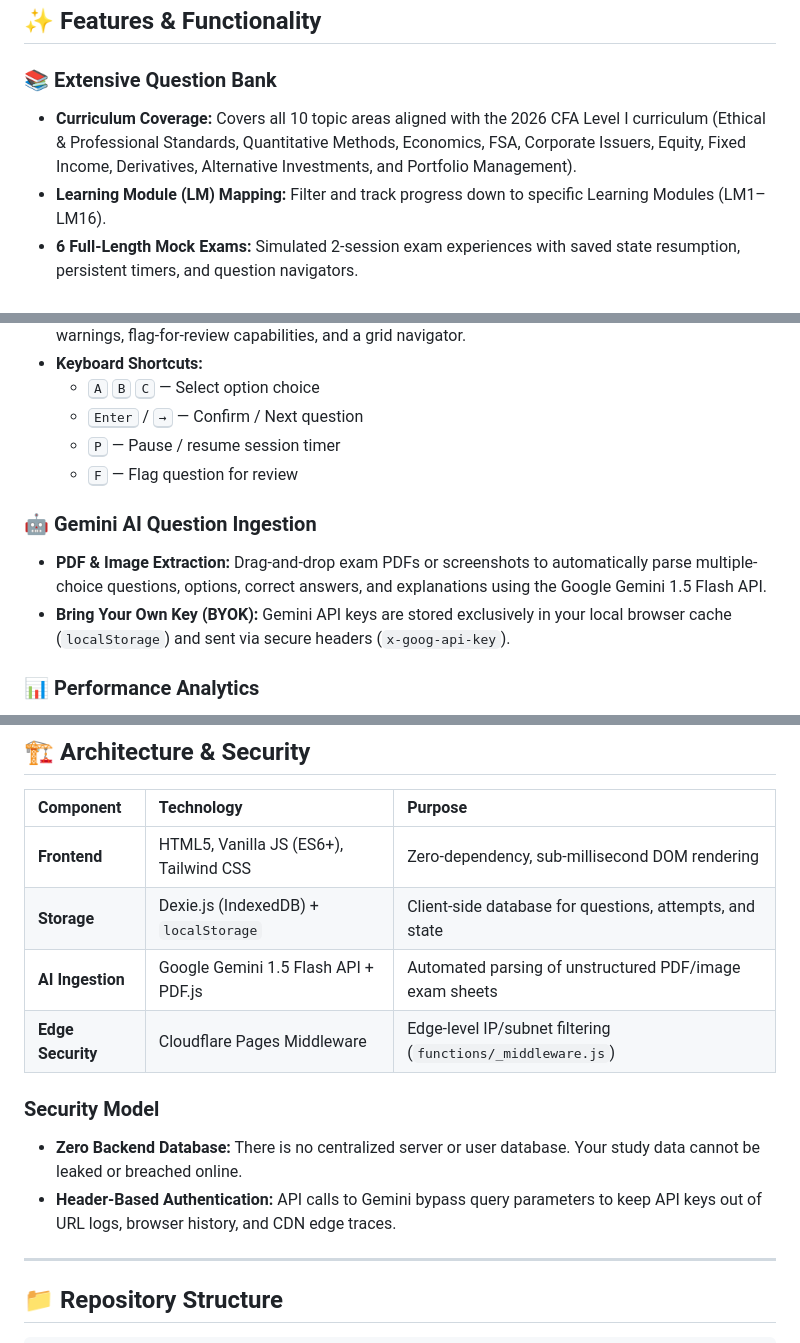
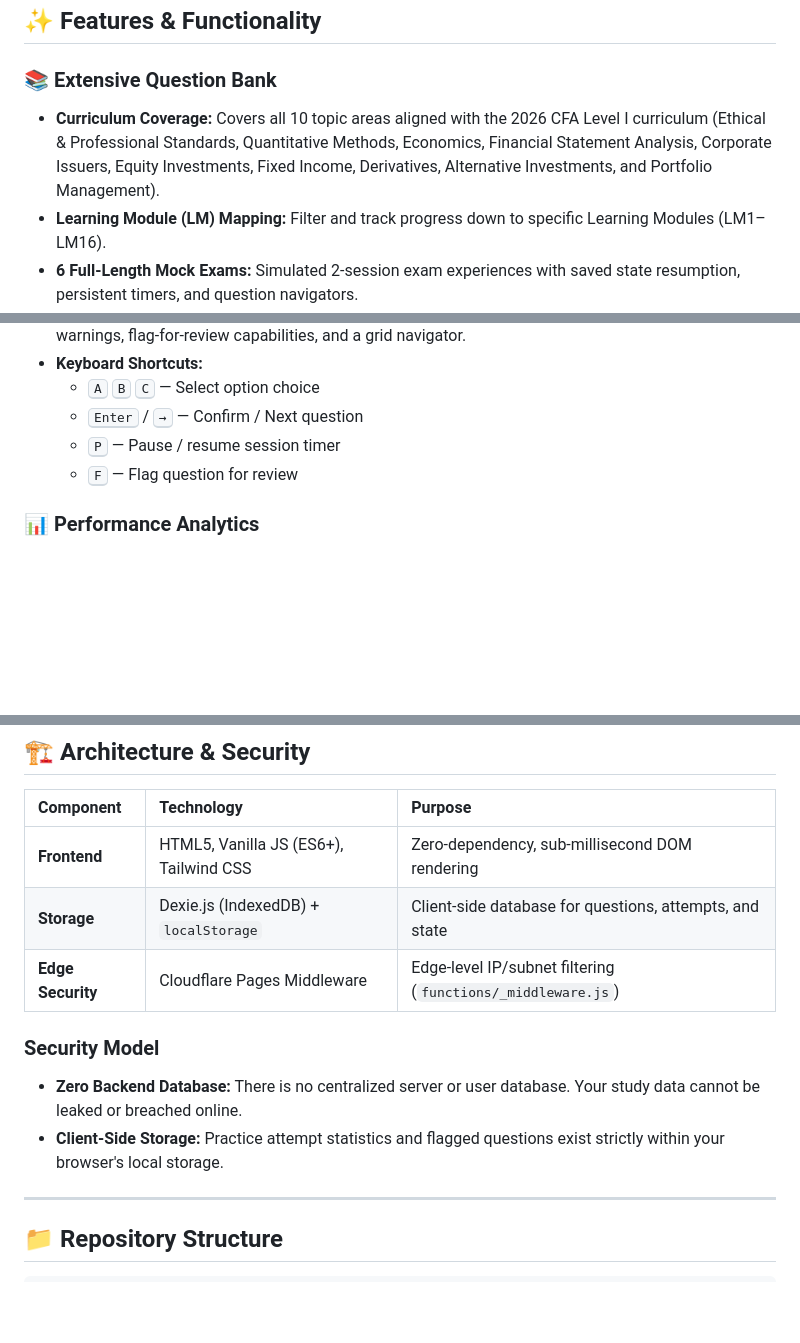
Before and after one commit to arghyaisdoingstuff/cfa-site, a Markdown page: README.md, 3 parts joined by grey strips. Rendered like a GitHub page; blank space fills up the shorter version.

Commit message:
Docs: Remove Gemini AI ingestion references from README

```diff
--- a/README.md
+++ b/README.md
@@ -7,7 +7,7 @@ A high-performance, local-first web application designed for candidates preparin
 ## ✨ Features & Functionality
 
 ### 📚 Extensive Question Bank
-* **Curriculum Coverage:** Covers all 10 topic areas aligned with the 2026 CFA Level I curriculum (Ethical & Professional Standards, Quantitative Methods, Economics, FSA, Corporate Issuers, Equity, Fixed Income, Derivatives, Alternative Investments, and Portfolio Management).
+* **Curriculum Coverage:** Covers all 10 topic areas aligned with the 2026 CFA Level I curriculum (Ethical & Professional Standards, Quantitative Methods, Economics, Financial Statement Analysis, Corporate Issuers, Equity Investments, Fixed Income, Derivatives, Alternative Investments, and Portfolio Management).
 * **Learning Module (LM) Mapping:** Filter and track progress down to specific Learning Modules (LM1–LM16).
 * **6 Full-Length Mock Exams:** Simulated 2-session exam experiences with saved state resumption, persistent timers, and question navigators.
 
@@ -19,10 +19,6 @@ A high-performance, local-first web application designed for candidates preparin
   * <kbd>Enter</kbd> / <kbd>→</kbd> — Confirm / Next question
   * <kbd>P</kbd> — Pause / resume session timer
   * <kbd>F</kbd> — Flag question for review
-
-### 🤖 Gemini AI Question Ingestion
-* **PDF & Image Extraction:** Drag-and-drop exam PDFs or screenshots to automatically parse multiple-choice questions, options, correct answers, and explanations using the Google Gemini 1.5 Flash API.
-* **Bring Your Own Key (BYOK):** Gemini API keys are stored exclusively in your local browser cache (`localStorage`) and sent via secure headers (`x-goog-api-key`).
 
 ### 📊 Performance Analytics
 * **Interactive Dashboard:** Powered by Chart.js for visualizing topic-wise accuracy, correct/incorrect splits, time per question, and consecutive study day streaks.
@@ -41,12 +37,11 @@ A high-performance, local-first web application designed for candidates preparin
 | :--- | :--- | :--- |
 | **Frontend** | HTML5, Vanilla JS (ES6+), Tailwind CSS | Zero-dependency, sub-millisecond DOM rendering |
 | **Storage** | Dexie.js (IndexedDB) + `localStorage` | Client-side database for questions, attempts, and state |
-| **AI Ingestion** | Google Gemini 1.5 Flash API + PDF.js | Automated parsing of unstructured PDF/image exam sheets |
 | **Edge Security** | Cloudflare Pages Middleware | Edge-level IP/subnet filtering (`functions/_middleware.js`) |
 
 ### Security Model
 * **Zero Backend Database:** There is no centralized server or user database. Your study data cannot be leaked or breached online.
-* **Header-Based Authentication:** API calls to Gemini bypass query parameters to keep API keys out of URL logs, browser history, and CDN edge traces.
+* **Client-Side Storage:** Practice attempt statistics and flagged questions exist strictly within your browser's local storage.
 
 ---
 
```
